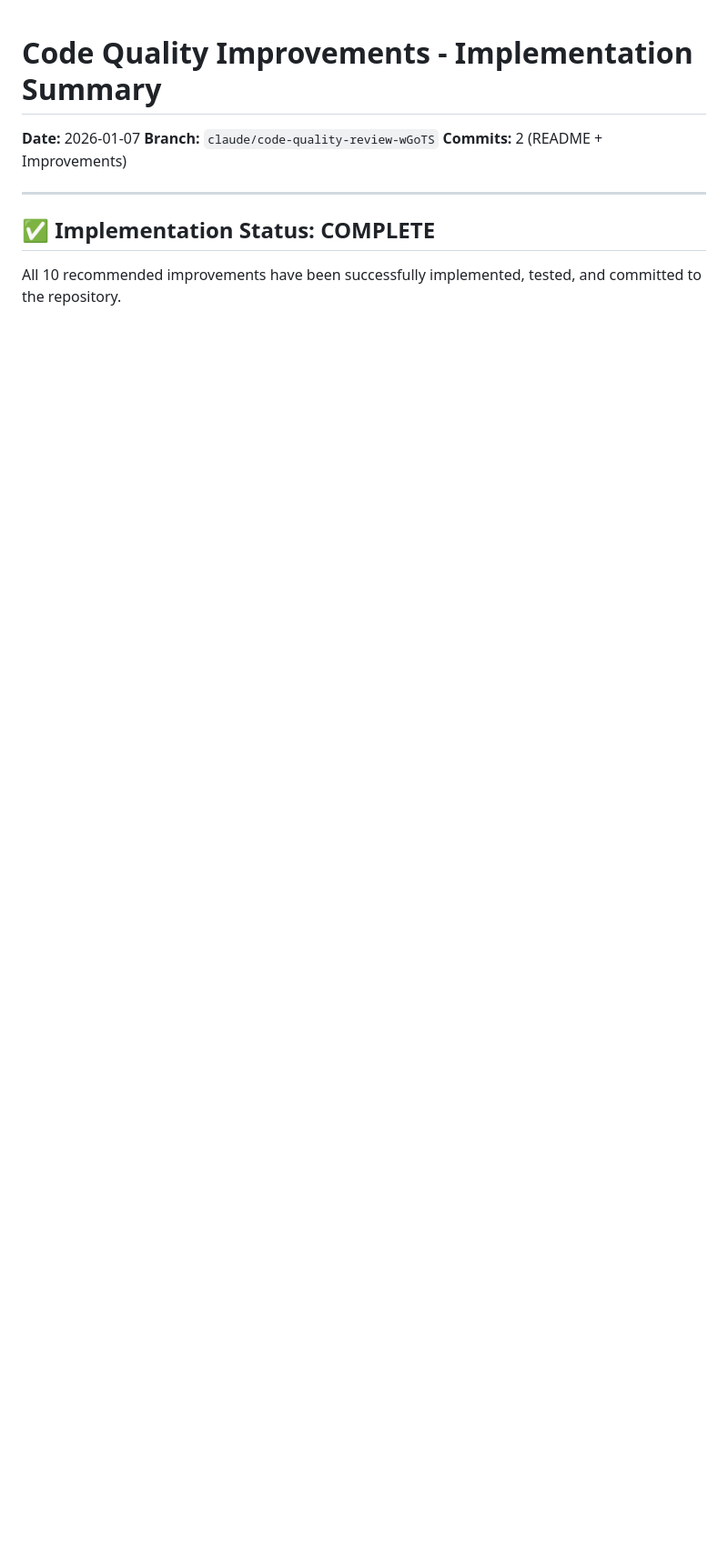
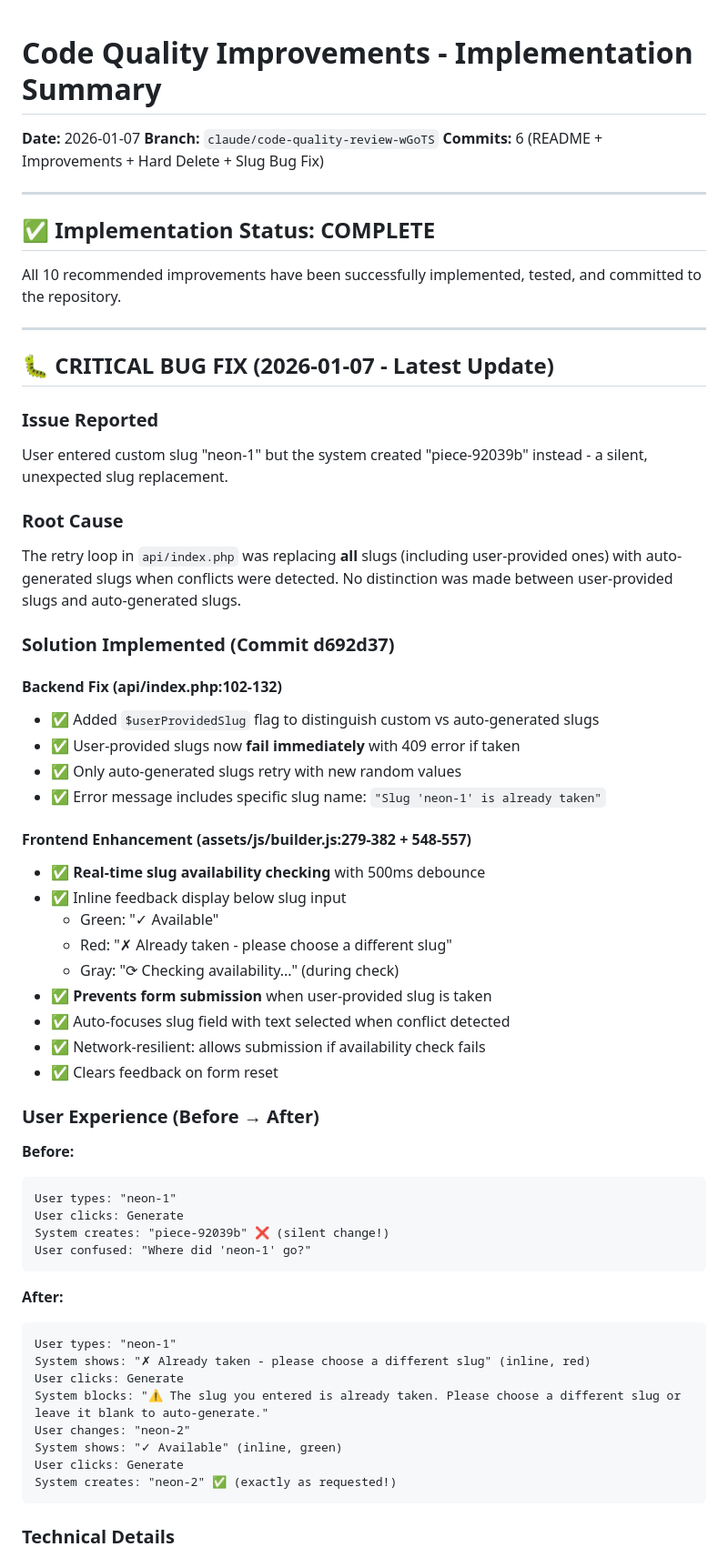
Before and after one commit to cfornesa/embedded-art, a Markdown page: IMPROVEMENTS_SUMMARY.md, the part around one of its changes. Shown at 91% size. Rendered like a GitHub page; blank space fills up the shorter version.

Commit message:
Document critical slug bug fix in IMPROVEMENTS_SUMMARY.md

````diff
--- a/IMPROVEMENTS_SUMMARY.md
+++ b/IMPROVEMENTS_SUMMARY.md
@@ -2,10 +2,64 @@
 
 **Date:** 2026-01-07
 **Branch:** `claude/code-quality-review-wGoTS`
-**Commits:** 2 (README + Improvements)
+**Commits:** 6 (README + Improvements + Hard Delete + Slug Bug Fix)
 
 ---
 
 ## ✅ Implementation Status: COMPLETE
 
 All 10 recommended improvements have been successfully implemented, tested, and committed to the repository.
+
+---
+
+## 🐛 CRITICAL BUG FIX (2026-01-07 - Latest Update)
+
+### Issue Reported
+User entered custom slug "neon-1" but the system created "piece-92039b" instead - a silent, unexpected slug replacement.
+
+### Root Cause
+The retry loop in `api/index.php` was replacing **all** slugs (including user-provided ones) with auto-generated slugs when conflicts were detected. No distinction was made between user-provided slugs and auto-generated slugs.
+
+### Solution Implemented (Commit d692d37)
+
+#### Backend Fix (api/index.php:102-132)
+- ✅ Added `$userProvidedSlug` flag to distinguish custom vs auto-generated slugs
+- ✅ User-provided slugs now **fail immediately** with 409 error if taken
+- ✅ Only auto-generated slugs retry with new random values
+- ✅ Error message includes specific slug name: `"Slug 'neon-1' is already taken"`
+
+#### Frontend Enhancement (assets/js/builder.js:279-382 + 548-557)
+- ✅ **Real-time slug availability checking** with 500ms debounce
+- ✅ Inline feedback display below slug input
+  - Green: "✓ Available"
+  - Red: "✗ Already taken - please choose a different slug"
+  - Gray: "⟳ Checking availability..." (during check)
+- ✅ **Prevents form submission** when user-provided slug is taken
+- ✅ Auto-focuses slug field with text selected when conflict detected
+- ✅ Network-resilient: allows submission if availability check fails
+- ✅ Clears feedback on form reset
+
+### User Experience (Before → After)
+
+**Before:**
+```
+User types: "neon-1"
+User clicks: Generate
+System creates: "piece-92039b" ❌ (silent change!)
+User confused: "Where did 'neon-1' go?"
+```
+
+**After:**
+```
+User types: "neon-1"
+System shows: "✗ Already taken - please choose a different slug" (inline, red)
+User clicks: Generate
+System blocks: "⚠️ The slug you entered is already taken. Please choose a different slug or leave it blank to auto-generate."
+User changes: "neon-2"
+System shows: "✓ Available" (inline, green)
+User clicks: Generate
+System creates: "neon-2" ✅ (exactly as requested!)
+```
+
+### Technical Details
+
````
Also changed, not shown: other parts of IMPROVEMENTS_SUMMARY.md (+29 -0 lines).
